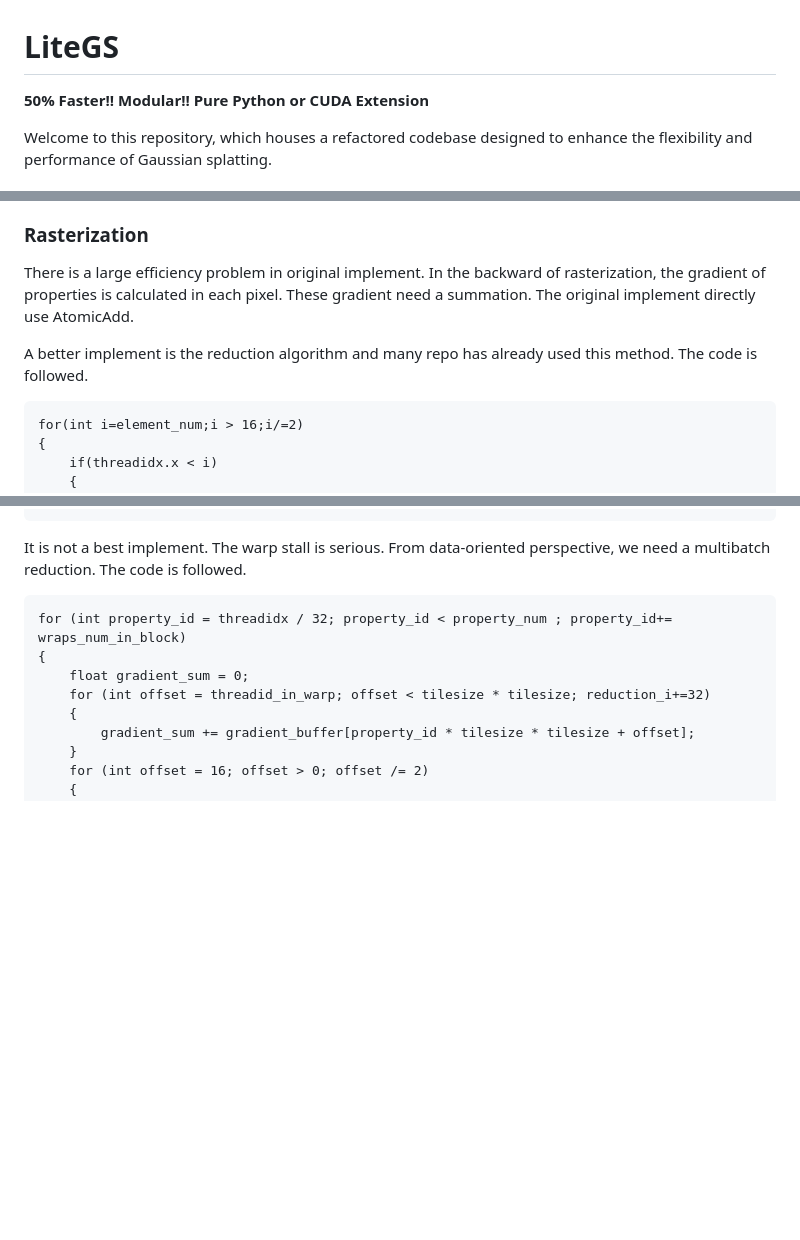
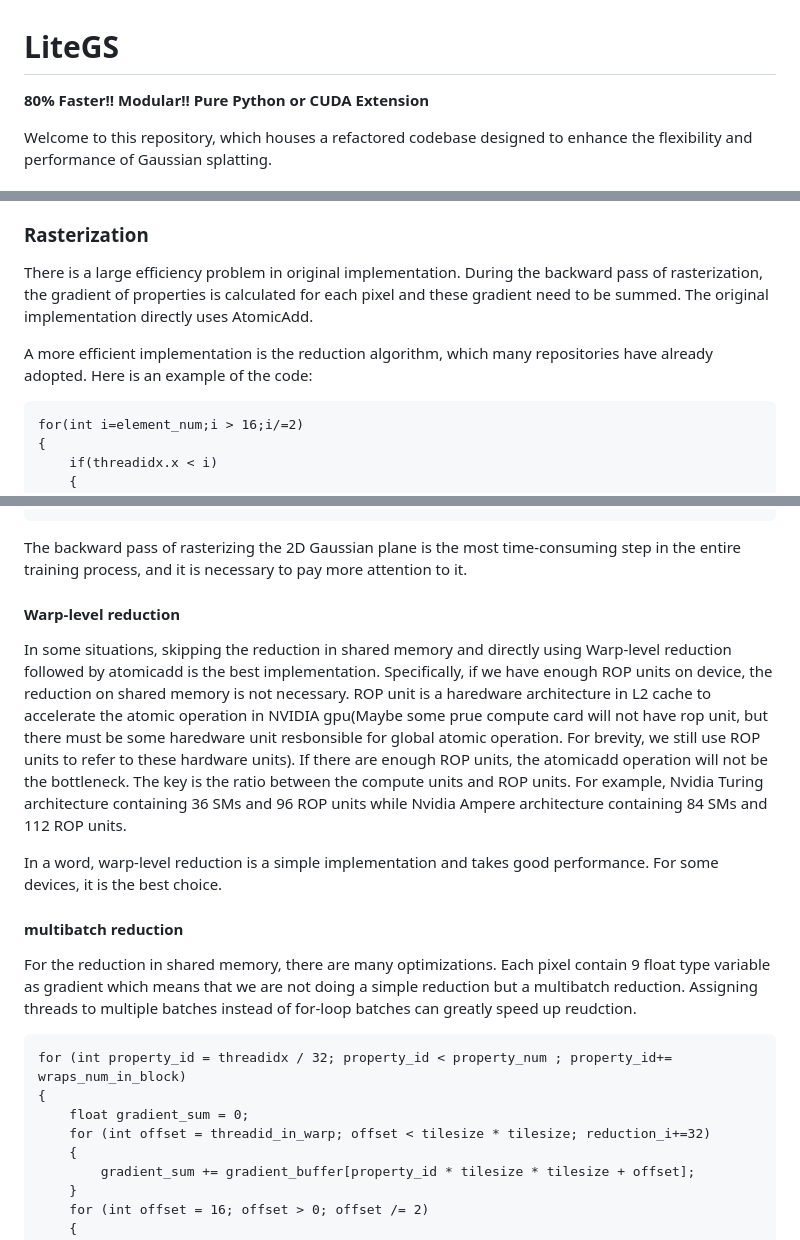
Before and after one commit to MooreThreads/LiteGS, a Markdown page: README.MD, 3 parts joined by grey strips. Rendered like a GitHub page; blank space fills up the shorter version.

````diff
--- a/README.MD
+++ b/README.MD
@@ -1,6 +1,6 @@
 # LiteGS
 
-**50% Faster!!  Modular!!  Pure Python or CUDA Extension**
+**80% Faster!!  Modular!!  Pure Python or CUDA Extension**
 
 Welcome to this repository, which houses a refactored codebase designed to enhance the flexibility and performance of Gaussian splatting.
 
@@ -184,9 +184,9 @@ We have to trade off the accuracy for speed. The bounding box composed of long-a
 
 ### Rasterization
 
-There is a large efficiency problem in original implement. In the backward of rasterization, the gradient of properties is calculated in each pixel. These gradient need a summation. The original implement directly use AtomicAdd.
+There is a large efficiency problem in original implementation. During the backward pass of rasterization, the gradient of properties is calculated for each pixel and these gradient need to be summed. The original implementation directly uses AtomicAdd.
 
-A better implement is the reduction algorithm and many repo has already used this method. The code is followed.
+A more efficient implementation is the reduction algorithm, which many repositories have already adopted. Here is an example of the code:
 
 ```
 for(int i=element_num;i > 16;i/=2)
@@ -211,7 +211,15 @@ for(int i=16;i > 0;i/=2)
 }
 ```
 
-It is not a best implement. The warp stall is serious. From data-oriented perspective, we need a multibatch reduction. The code is followed.
+The backward pass of rasterizing the 2D Gaussian plane is the most time-consuming step in the entire training process, and it is necessary to pay more attention to it.
+
+#### Warp-level reduction
+In some situations, skipping the reduction in shared memory and directly using Warp-level reduction followed by atomicadd is the best implementation. Specifically, if we have enough ROP units on device, the reduction on shared memory is not necessary. ROP unit is a haredware architecture in L2 cache to accelerate the atomic operation in NVIDIA gpu(Maybe some prue compute card will not have rop unit, but there must be some haredware unit resbonsible for global atomic operation. For brevity, we still use ROP units to refer to these hardware units). If there are enough ROP units, the atomicadd operation will not be the bottleneck. The key is the ratio between the compute units and ROP units. For example, Nvidia Turing architecture containing 36 SMs and 96 ROP units while Nvidia Ampere architecture containing 84 SMs and 112 ROP units.
+
+In a word, warp-level reduction is a simple implementation and takes good performance. For some devices, it is the best choice.
+
+#### multibatch reduction
+For the reduction in shared memory, there are many optimizations. Each pixel contain 9 float type variable as gradient which means that we are not doing a simple reduction but a multibatch reduction. Assigning threads to multiple batches instead of for-loop batches can greatly speed up reudction.
 ```
 for (int property_id = threadidx / 32; property_id < property_num ; property_id+= wraps_num_in_block)
 {
````
Also changed, not shown: other parts of README.MD (+22 -3 lines), doc_img/takes_time.png, 1 other file.
